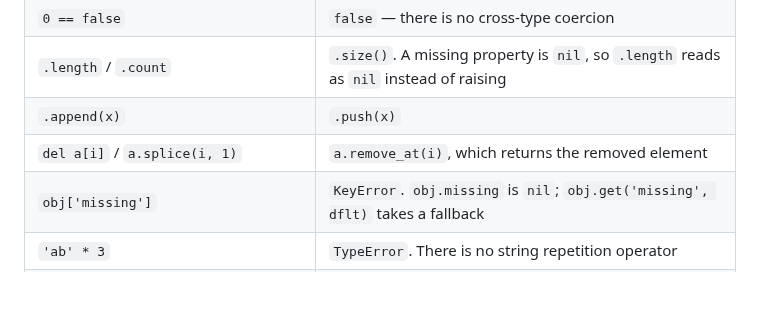
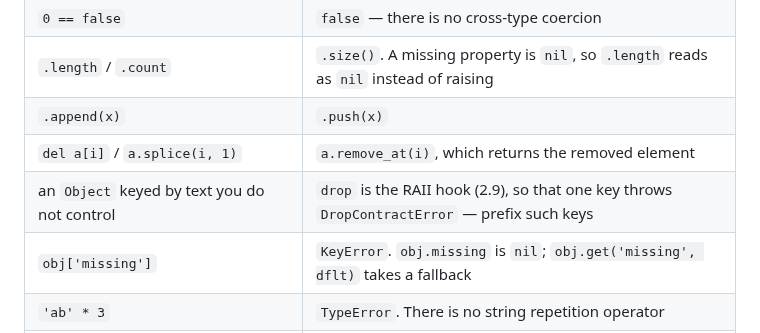
Before and after one commit to yhirose/culebra, a Markdown page: docs/quick-guide.md, the part around the change. Drawn GitHub-style; blank space fills up the shorter version.

```diff
--- a/docs/quick-guide.md
+++ b/docs/quick-guide.md
@@ -625,6 +625,7 @@ produces something else, in Culebra.
 | `.length` / `.count` | `.size()`. A missing property is `nil`, so `.length` reads as `nil` instead of raising |
 | `.append(x)` | `.push(x)` |
 | `del a[i]` / `a.splice(i, 1)` | `a.remove_at(i)`, which returns the removed element |
+| an `Object` keyed by text you do not control | `drop` is the RAII hook (2.9), so that one key throws `DropContractError` — prefix such keys |
 | `obj['missing']` | `KeyError`. `obj.missing` is `nil`; `obj.get('missing', dflt)` takes a fallback |
 | `'ab' * 3` | `TypeError`. There is no string repetition operator |
 | `s.find(x)` / `s.indexOf(x)` | `s.index_of(x)` — a byte offset, `-1` when absent |
```
Also changed, not shown: docs/quick-guide.ja.md (+1 -0 lines).
